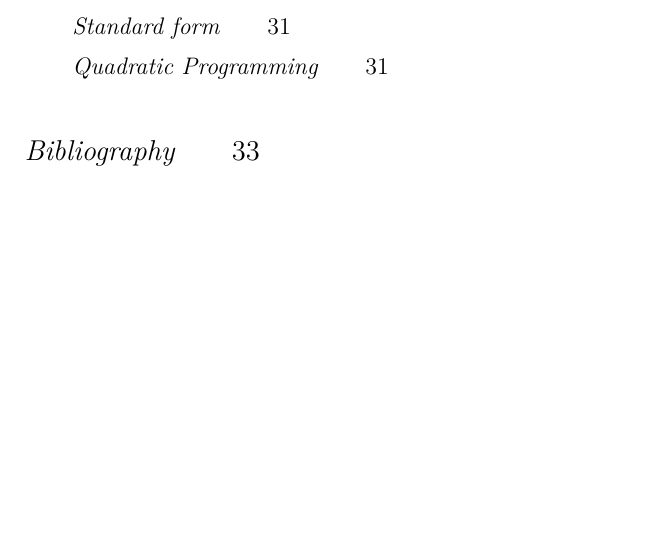
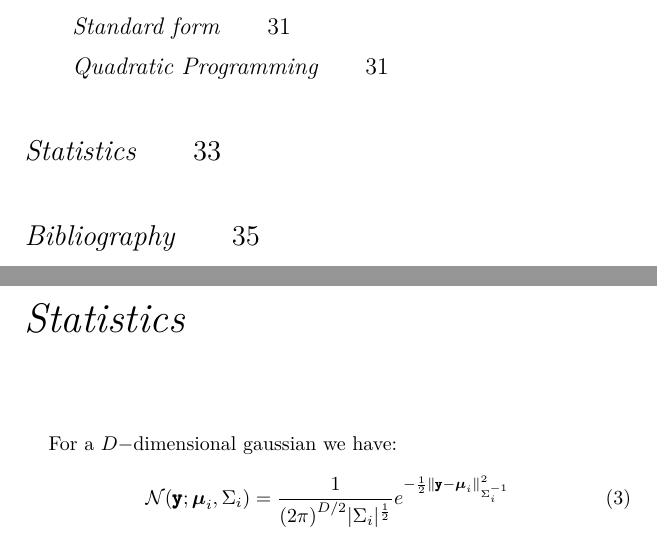
Before and after one commit to Accacio/math-cheatsheet, a LaTeX thesis (mathematics_cheat_sheet.tex, which reads preamble.tex, university-math/statistics/statistics.tex): part of page 4 of 33 before the commit and two parts of pages 4 and 33 of 35 after it, the two joined at a grey line, cut so that both start at the same text, the shorter picture padded with empty space. Compiled offline with XeLaTeX; a LaTeX package or settings file that is missing is left out.

Commit message:
add statistics and change graph nodes

```diff
--- a/preamble.tex
+++ b/preamble.tex
@@ -2,6 +2,10 @@
 \usepackage{amsmath}
 \usepackage{tikz}
 \usetikzlibrary{graphs,quotes,graphs.standard}
+\tikzset{
+  graphs/nodes={draw,circle,inner sep=1pt},
+}
+
 \usepackage{blindtext}
 \usepackage{seqsplit}
 %% hieroglyphic numbers
--- /dev/null
+++ b/university-math/statistics/statistics.tex
@@ -0,0 +1,11 @@
+\documentclass[../../mathematics_cheat_sheet.tex]{subfiles}
+
+\begin{document}
+\chapter{Statistics}
+
+For a $D-$dimensional gaussian we have:
+\begin{equation}
+  \mathcal{N}(\randomvec{y}; \vec{\mu}_{i},\Sigma_{i})=\frac{1}{{{(2\pi)}^{D/2}}{|\Sigma_{i}|^{\frac{1}{2}}}}e^{-\frac{1}{2}\norm{\randomvec{y}-\vec{\mu}_{i}}^{2}_{\Sigma_{i}^{-1}}}
+\end{equation}
+
+\end{document}
```
Also changed, not shown: university-math/university-math.tex (+2 -0 lines).
